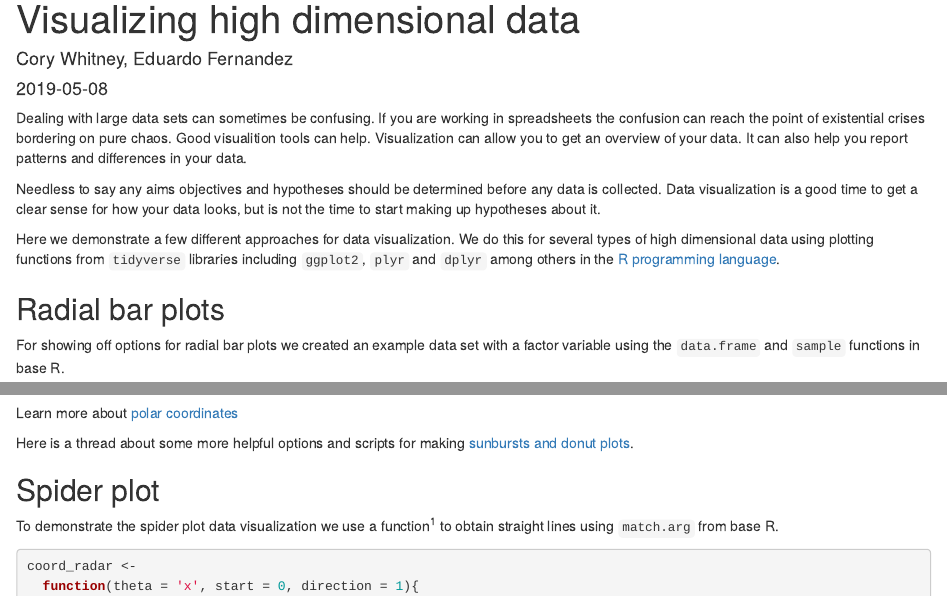
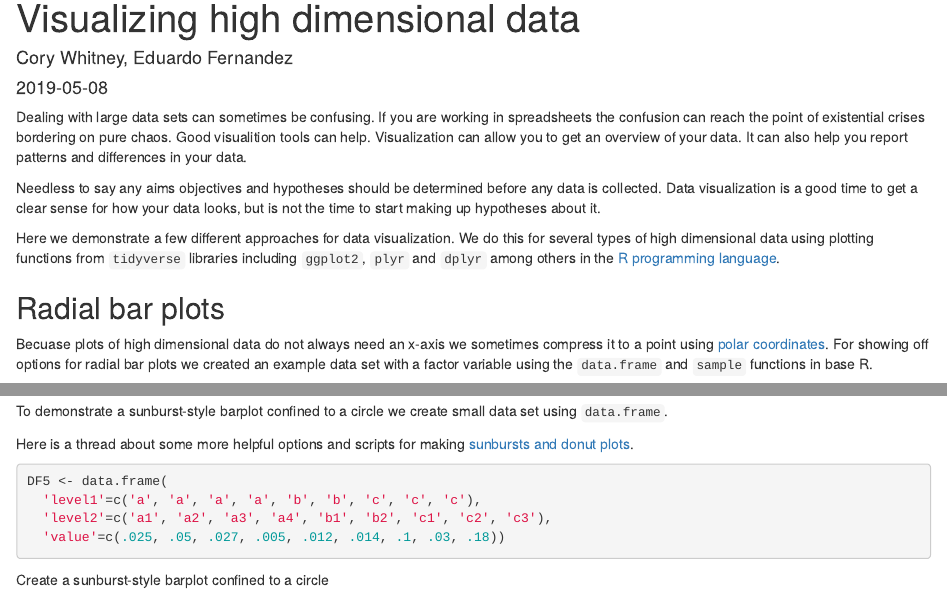
Before and after one commit to hortibonn/Plotting-High-Dimensional-Data, an R Markdown document (HighDimensionalData.Rmd): the page in a window 1100 px wide, from its top, and a second part further down, joined at a grey line. Rendered offline with R 4.5, knitr and Pandoc, with nearby package versions; code that draws random numbers runs with fixed seeds of ours.

Commit message:
radial bar

````diff
--- a/HighDimensionalData.Rmd
+++ b/HighDimensionalData.Rmd
@@ -21,7 +21,7 @@ Here we demonstrate a few different approaches for data visualization. We do thi
 
 ## Radial bar plots
 
-For showing off options for radial bar plots we created an example data set with a factor variable using the `data.frame` and `sample` functions in base R.
+Becuase plots of high dimensional data do not always need an x-axis we sometimes compress it to a point using [polar coordinates](https://ggplot2.tidyverse.org/reference/coord_polar.html). For showing off options for radial bar plots we created an example data set with a factor variable using the `data.frame` and `sample` functions in base R.
 
 ```{r }
 DF <- data.frame(variable = as.factor(1:10),
@@ -146,6 +146,8 @@ box_plot + facet_grid(. ~ supp)
 
 To demonstrate a sunburst-style barplot confined to a circle we create small data set using `data.frame`.
 
+Here is a thread about some more helpful options and scripts for making [sunbursts and donut plots](https://stackoverflow.com/questions/26748069/ggplot2-pie-and-donut-chart-on-same-plot).
+
 ```{r }
 DF5 <- data.frame(
   'level1'=c('a', 'a', 'a', 'a', 'b', 'b', 'c', 'c', 'c'),
@@ -163,10 +165,6 @@ ggplot(DF5, aes(y=value)) +
   coord_polar(theta='y') +
   theme_minimal()
 ```
-
-Learn more about [polar coordinates](https://ggplot2.tidyverse.org/reference/coord_polar.html)
-
-Here is a thread about some more helpful options and scripts for making [sunbursts and donut plots](https://stackoverflow.com/questions/26748069/ggplot2-pie-and-donut-chart-on-same-plot).
 
 ## Spider plot
 
````
